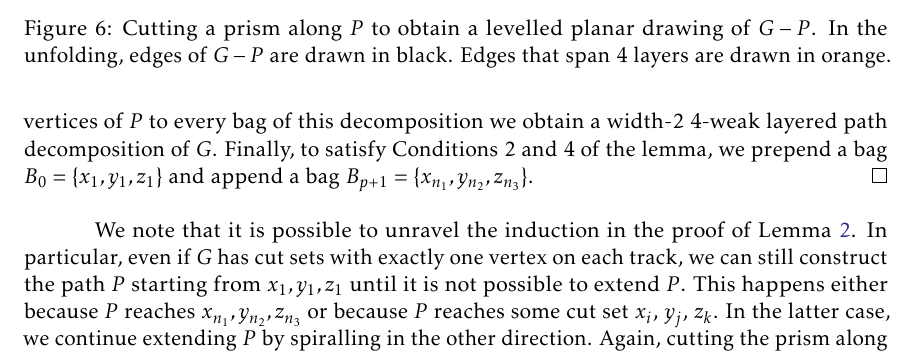
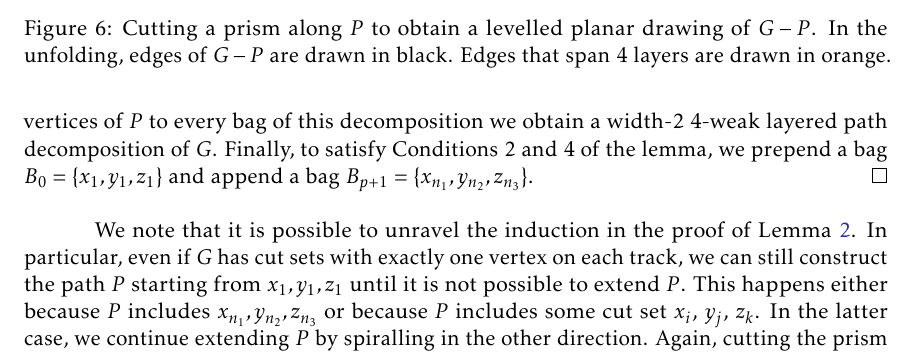
Before and after one commit to patmorin/3-track, a LaTeX document (3-track.tex): part of page 5 of 6, cut so that both start at the same text. Compiled offline with pdfLaTeX.

Commit message:
Touch-ups

```diff
--- a/3-track.tex
+++ b/3-track.tex
@@ -403,9 +403,10 @@ By \lemref{main}, therefore $G$ has $\lpw_4(G)=2$ and therefore, by
 \end{proof}
 
 We note that it is possible to unravel the induction in the proof of
-\lemref{main}.  In particular, even if $G$ has cut sets with exactly one
-vertex on each track, we can still construct the path $P$ starting from
-$x_1,y_1,z_1$ until it is not possible to extend $P$. This happens either
-because $P$ reaches $x_{n_1},y_{n_2},z_{n_3}$ or because $P$ reaches some
-cut set $x_i$, $y_j$, $z_k$.  In the latter case, we continue extending
-$P$ by spiralling in the other direction.  Again, cutting the prism along
+\lemref{main}.  In particular, even if $G$ has cut sets with exactly
+one vertex on each track, we can still construct the path $P$ starting
+from $x_1,y_1,z_1$ until it is not possible to extend $P$. This happens
+either because $P$ includes $x_{n_1},y_{n_2},z_{n_3}$ or because $P$
+includes some cut set $x_i$, $y_j$, $z_k$.  In the latter case, we
+continue extending $P$ by spiralling in the other direction.  Again,
+cutting the prism along $P$ produces a layering of $G$ that is compatible
```
Also changed, not shown: 3-track.tex (6 more changed lines).
